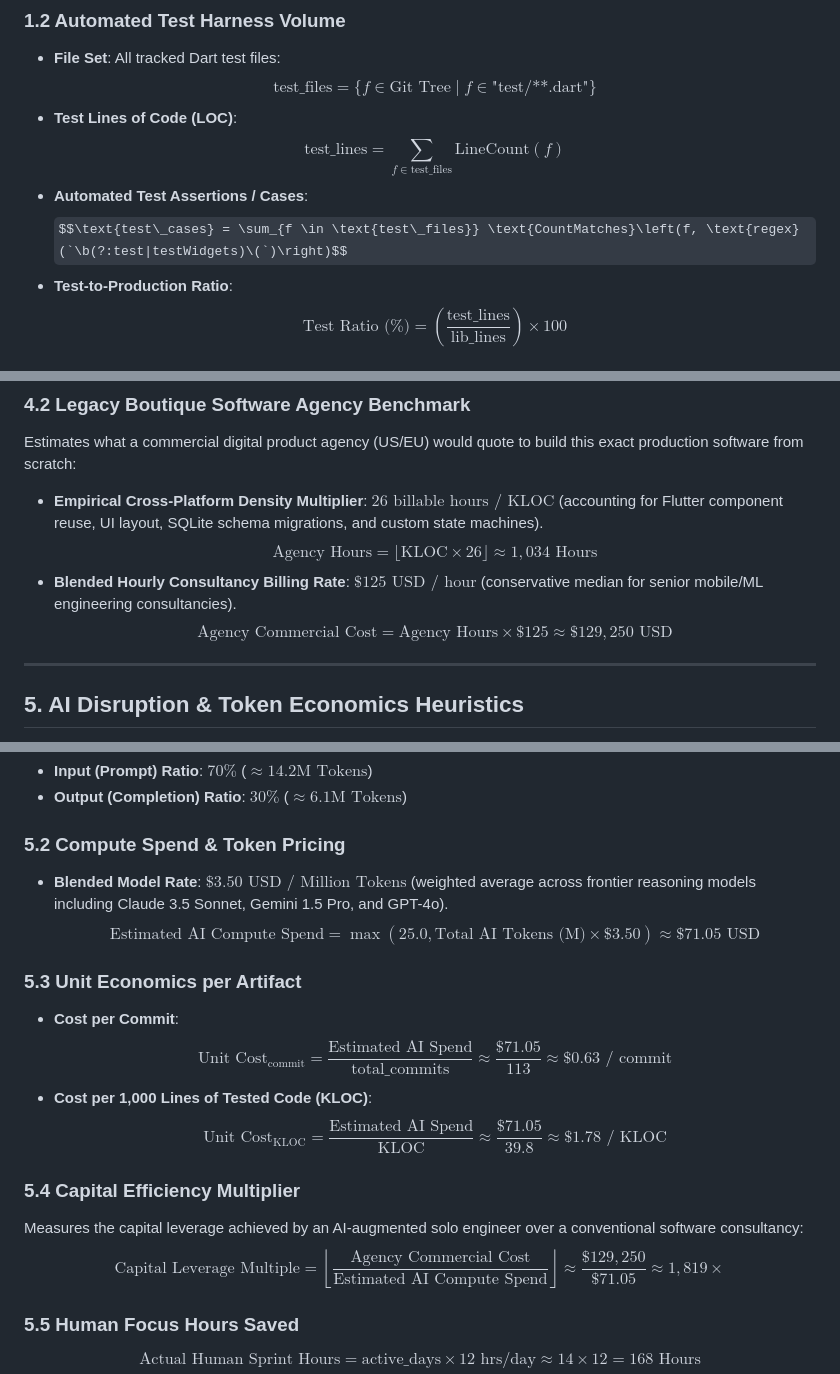
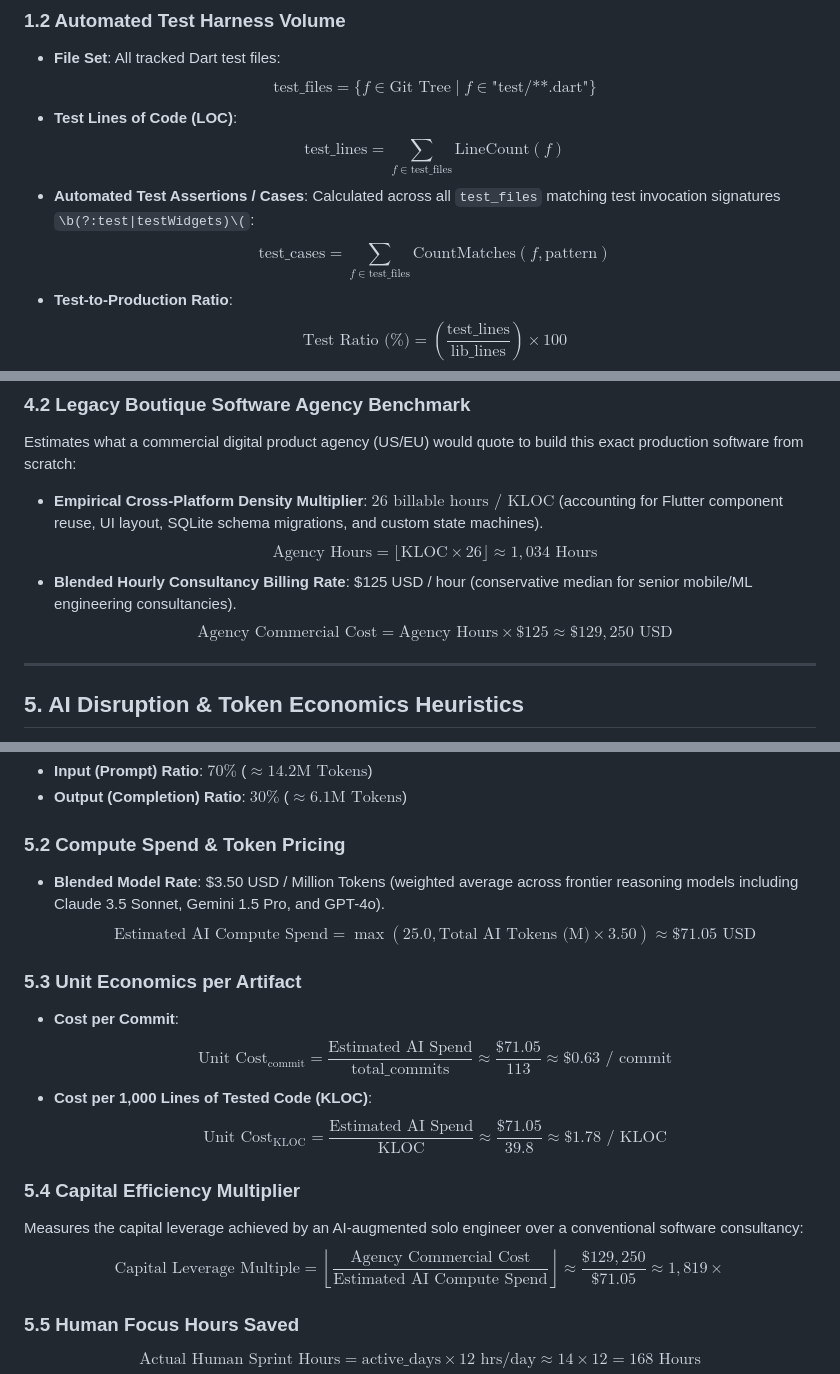
Before and after one commit to vyavahareyash/cashflow, a Markdown page: docs/engineering/METRICS_METHODOLOGY.md, 3 parts joined by grey strips. GitHub-like rendering; some formulas as TeX source.

Commit message:
fix(docs): resolve KaTeX parsing errors in METRICS_METHODOLOGY.md

```diff
--- a/docs/engineering/METRICS_METHODOLOGY.md
+++ b/docs/engineering/METRICS_METHODOLOGY.md
@@ -20,7 +20,8 @@ Metrics are dynamically extracted from the repository tree via Git file plumbing
 - **Test Lines of Code (LOC)**:
   $$\text{test\_lines} = \sum_{f \in \text{test\_files}} \text{LineCount}(f)$$
 - **Automated Test Assertions / Cases**:
-  $$\text{test\_cases} = \sum_{f \in \text{test\_files}} \text{CountMatches}\left(f, \text{regex}(`\b(?:test|testWidgets)\(`)\right)$$
+  Calculated across all `test_files` matching test invocation signatures `\b(?:test|testWidgets)\(`:
+  $$\text{test\_cases} = \sum_{f \in \text{test\_files}} \text{CountMatches}(f, \text{pattern})$$
 - **Test-to-Production Ratio**:
   $$\text{Test Ratio (\%)} = \left( \frac{\text{test\_lines}}{\text{lib\_lines}} \right) \times 100$$
   *Current Benchmark: ~52.7% (top 5% of open-source mobile codebases).*
@@ -95,8 +96,8 @@ $$\text{Nominal Months} = \frac{\text{Effort (PM)}}{2.5}$$
 Estimates what a commercial digital product agency (US/EU) would quote to build this exact production software from scratch:
 - **Empirical Cross-Platform Density Multiplier**: $26\text{ billable hours / KLOC}$ (accounting for Flutter component reuse, UI layout, SQLite schema migrations, and custom state machines).
 $$\text{Agency Hours} = \lfloor \text{KLOC} \times 26 \rfloor \approx 1,034\text{ Hours}$$
-- **Blended Hourly Consultancy Billing Rate**: $\$125\text{ USD / hour}$ (conservative median for senior mobile/ML engineering consultancies).
-$$\text{Agency Commercial Cost} = \text{Agency Hours} \times \$125 \approx \$129,250\text{ USD}$$
+- **Blended Hourly Consultancy Billing Rate**: \$125 USD / hour (conservative median for senior mobile/ML engineering consultancies).
+$$\text{Agency Commercial Cost} = \text{Agency Hours} \times \text{\$}125 \approx \text{\$}129,250\text{ USD}$$
 
 ---
 
@@ -117,18 +118,18 @@ $$\text{Total AI Context Volume} = \text{total\_commits} \times 0.18\text{M} \ap
 - **Output (Completion) Ratio**: $30\%$ ($\approx 6.1\text{M Tokens}$)
 
 ### 5.2 Compute Spend & Token Pricing
-- **Blended Model Rate**: $\$3.50\text{ USD / Million Tokens}$ (weighted average across frontier reasoning models including Claude 3.5 Sonnet, Gemini 1.5 Pro, and GPT-4o).
-$$\text{Estimated AI Compute Spend} = \max\left(25.0, \text{Total AI Tokens (M)} \times \$3.50\right) \approx \$71.05\text{ USD}$$
+- **Blended Model Rate**: \$3.50 USD / Million Tokens (weighted average across frontier reasoning models including Claude 3.5 Sonnet, Gemini 1.5 Pro, and GPT-4o).
+$$\text{Estimated AI Compute Spend} = \max\left(25.0, \text{Total AI Tokens (M)} \times 3.50\right) \approx \text{\$}71.05\text{ USD}$$
 
 ### 5.3 Unit Economics per Artifact
 - **Cost per Commit**:
-  $$\text{Unit Cost}_{\text{commit}} = \frac{\text{Estimated AI Spend}}{\text{total\_commits}} \approx \frac{\$71.05}{113} \approx \$0.63 \text{ / commit}$$
+  $$\text{Unit Cost}_{\text{commit}} = \frac{\text{Estimated AI Spend}}{\text{total\_commits}} \approx \frac{\text{\$}71.05}{113} \approx \text{\$}0.63 \text{ / commit}$$
 - **Cost per 1,000 Lines of Tested Code (KLOC)**:
-  $$\text{Unit Cost}_{\text{KLOC}} = \frac{\text{Estimated AI Spend}}{\text{KLOC}} \approx \frac{\$71.05}{39.8} \approx \$1.78 \text{ / KLOC}$$
+  $$\text{Unit Cost}_{\text{KLOC}} = \frac{\text{Estimated AI Spend}}{\text{KLOC}} \approx \frac{\text{\$}71.05}{39.8} \approx \text{\$}1.78 \text{ / KLOC}$$
 
 ### 5.4 Capital Efficiency Multiplier
 Measures the capital leverage achieved by an AI-augmented solo engineer over a conventional software consultancy:
-$$\text{Capital Leverage Multiple} = \left\lfloor \frac{\text{Agency Commercial Cost}}{\text{Estimated AI Compute Spend}} \right\rfloor \approx \frac{\$129,250}{\$71.05} \approx 1,819\times$$
+$$\text{Capital Leverage Multiple} = \left\lfloor \frac{\text{Agency Commercial Cost}}{\text{Estimated AI Compute Spend}} \right\rfloor \approx \frac{\text{\$}129,250}{\text{\$}71.05} \approx 1,819\times$$
 
 ### 5.5 Human Focus Hours Saved
 $$\text{Actual Human Sprint Hours} = \text{active\_days} \times 12\text{ hrs/day} \approx 14 \times 12 = 168\text{ Hours}$$
```
Also changed, not shown: other parts of docs/engineering/METRICS_METHODOLOGY.md (+2 -2 lines).
